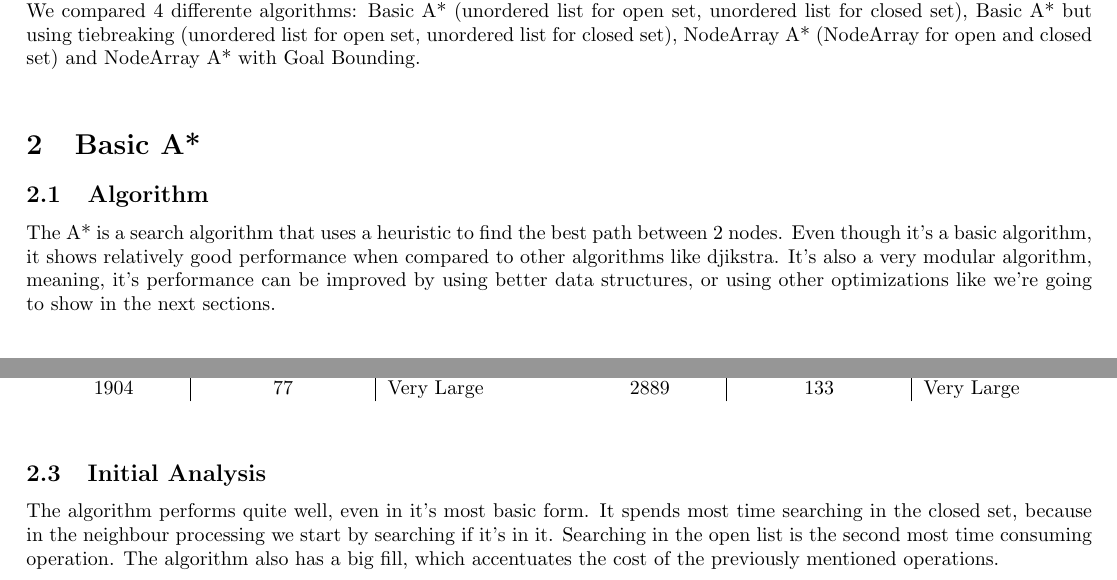
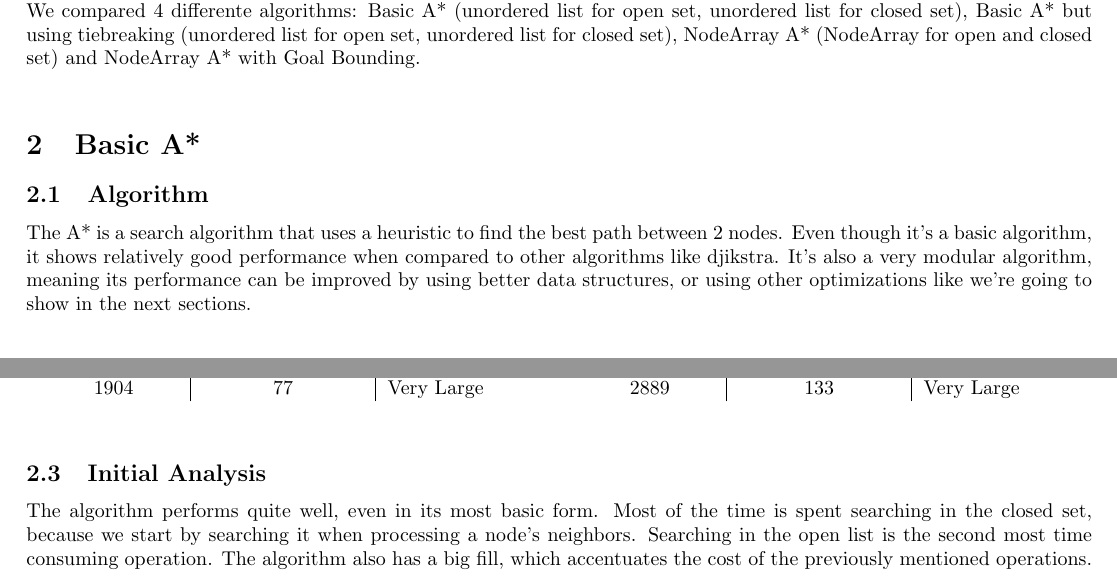
Before and after one commit to fallenatlas/Project1.IAJ_23-24, a LaTeX document (report/report.tex): two parts of page 1 of 4, joined at a grey line, cut so that both start at the same text. Compiled offline with pdfLaTeX.

Commit message:
Fix typos and small rephrasing

```diff
--- a/report/report.tex
+++ b/report/report.tex
@@ -20,7 +20,7 @@
   \section{Basic A*}
   \subsection{Algorithm}
   The A* is a search algorithm that uses a heuristic to find the best path between 2 nodes. Even though it's a basic algorithm, it shows relatively good
-  performance when compared to other algorithms like djikstra. It's also a very modular algorithm, meaning, it's performance can be improved by using better data structures,
+  performance when compared to other algorithms like djikstra. It's also a very modular algorithm, meaning its performance can be improved by using better data structures,
   or using other optimizations like we're going to show in the next sections.\\
   \subsection{Data}
   \begin{table}[h!]
@@ -86,8 +86,8 @@
     }
   \end{table}
   \subsection{Initial Analysis}
-  The algorithm performs quite well, even in it's most basic form. It spends most time searching in
-  the closed set, because in the neighbour processing we start by searching if it's in it. Searching
+  The algorithm performs quite well, even in its most basic form. Most of the time is spent searching in
+  the closed set, because we start by searching it when processing a node's neighbors. Searching
   in the open list is the second most time consuming operation. The algorithm also has a big fill,
   which accentuates the cost of the previously mentioned operations.\\
 
```
Also changed, not shown: report/report.tex (4 more changed lines).
